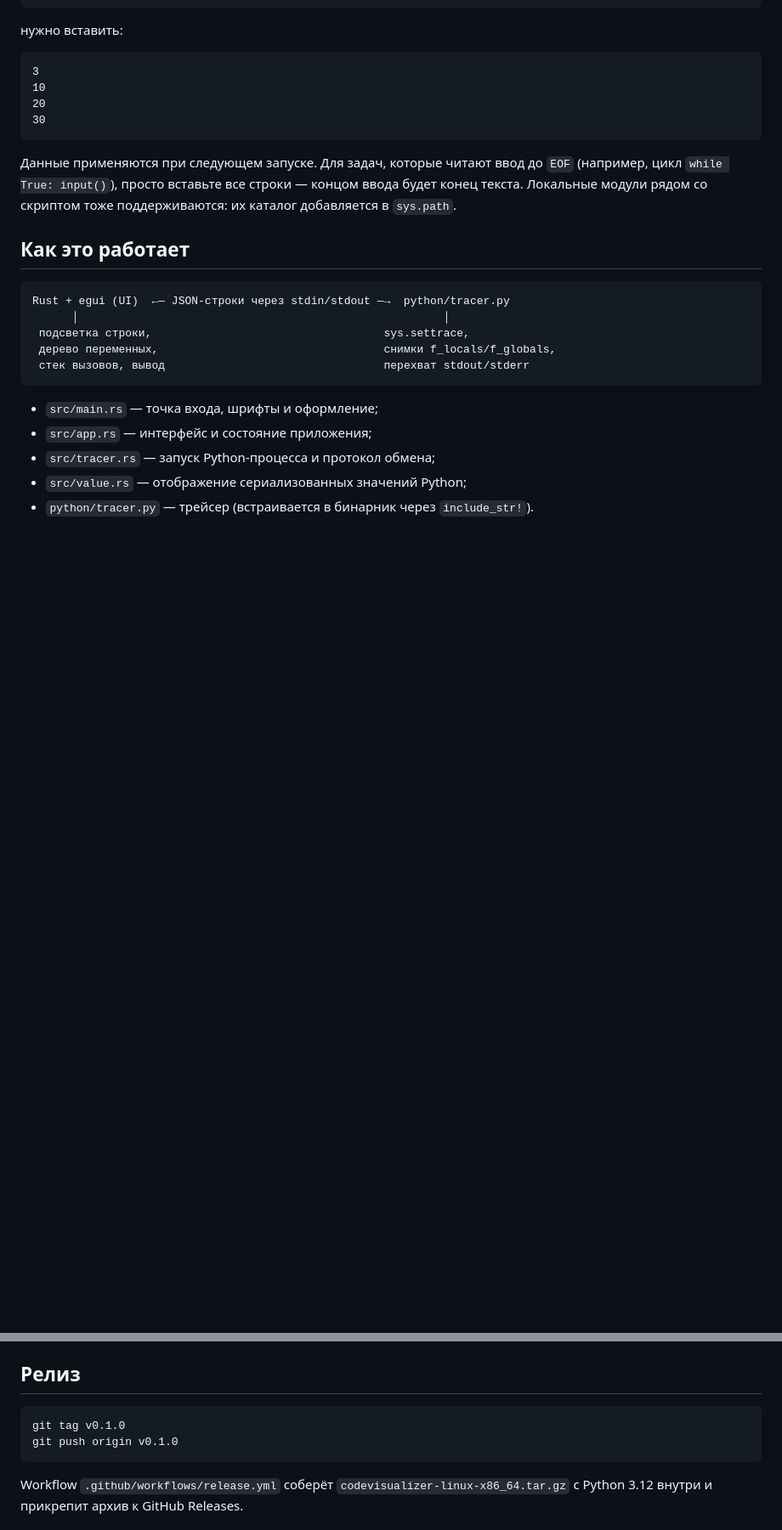
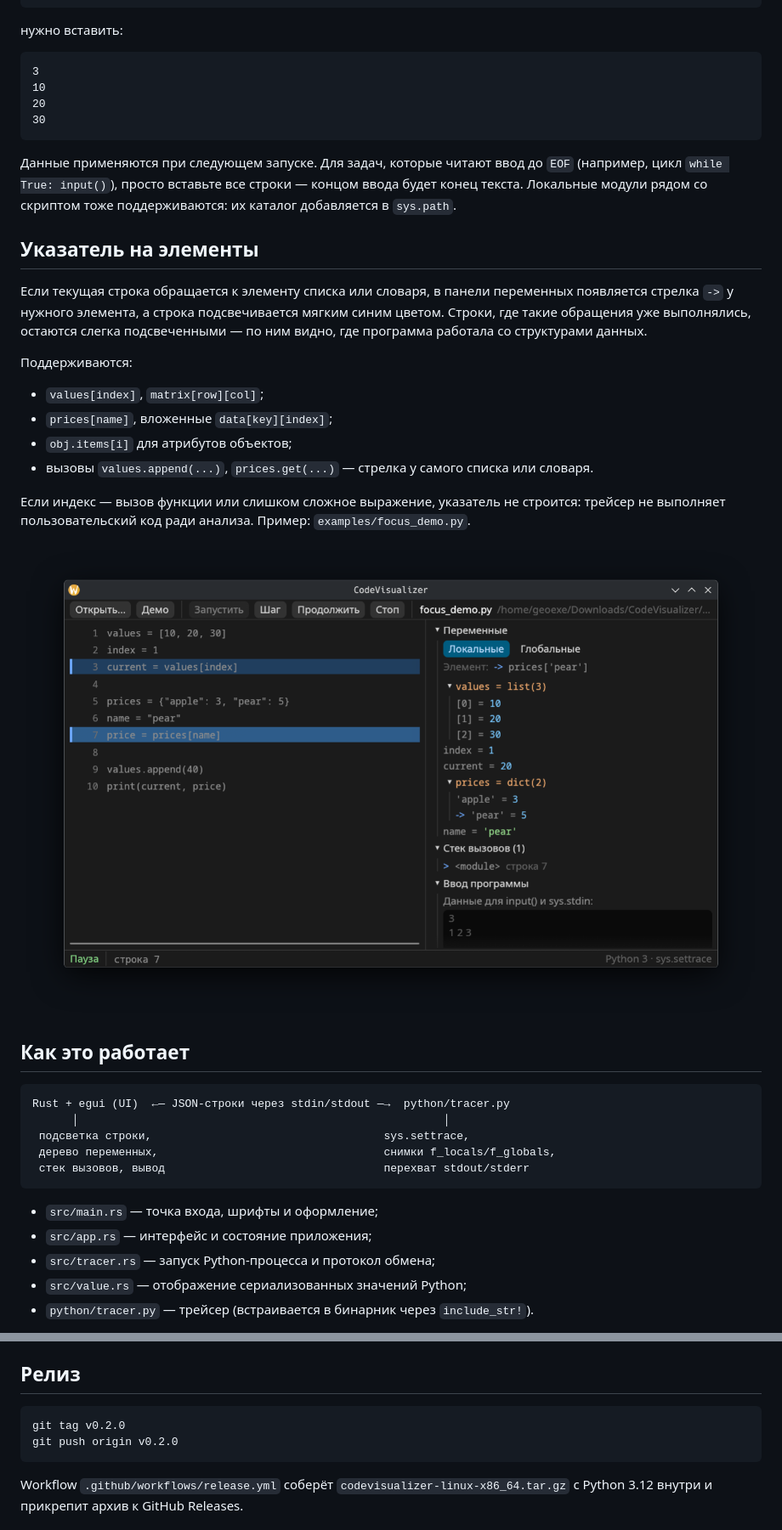
Before and after one commit to GeoExe6265/CodeVisualizer, a Markdown page: README.md, 2 parts joined by grey strips. Shown at 85% size. Rendered like a GitHub page; pictures changed too: docs/focus.png (added); blank space fills up the shorter version.

Commit message:
Add list and dict element focus

````diff
--- a/README.md
+++ b/README.md
@@ -142,6 +143,28 @@ print(sum(numbers))
 концом ввода будет конец текста. Локальные модули рядом со скриптом тоже
 поддерживаются: их каталог добавляется в `sys.path`.
 
+## Указатель на элементы
+
+Если текущая строка обращается к элементу списка или словаря, в панели
+переменных появляется стрелка `->` у нужного элемента, а строка подсвечивается
+мягким синим цветом. Строки, где такие обращения уже выполнялись, остаются
+слегка подсвеченными — по ним видно, где программа работала со структурами
+данных.
+
+Поддерживаются:
+
+- `values[index]`, `matrix[row][col]`;
+- `prices[name]`, вложенные `data[key][index]`;
+- `obj.items[i]` для атрибутов объектов;
+- вызовы `values.append(...)`, `prices.get(...)` — стрелка у самого списка или
+  словаря.
+
+Если индекс — вызов функции или слишком сложное выражение, указатель не
+строится: трейсер не выполняет пользовательский код ради анализа. Пример:
+`examples/focus_demo.py`.
+
+![Указатель на элемент](docs/focus.png)
+
 ## Как это работает
 
 ```
@@ -178,8 +201,8 @@ cargo build --release --locked
 ## Релиз
 
 ```bash
-git tag v0.1.0
-git push origin v0.1.0
+git tag v0.2.0
+git push origin v0.2.0
 ```
 
 Workflow `.github/workflows/release.yml` соберёт
````
Also changed, not shown: other parts of README.md (+3 -1 lines), 8 other files.
